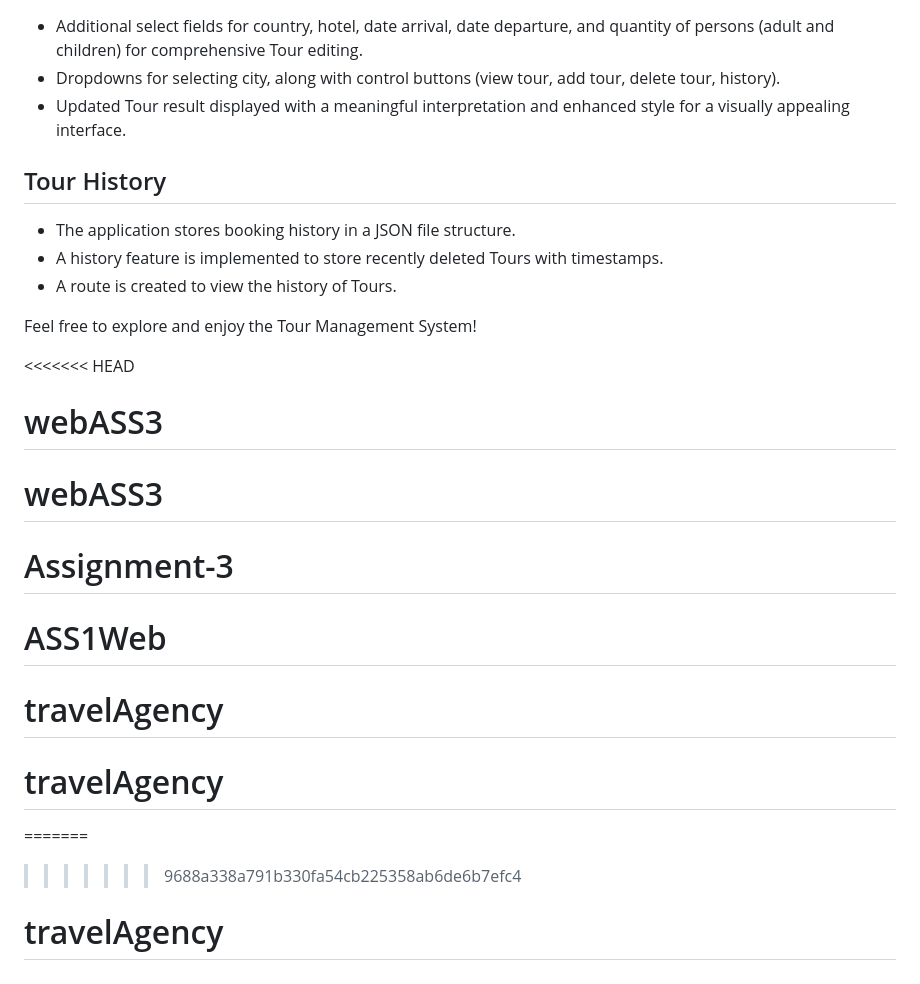
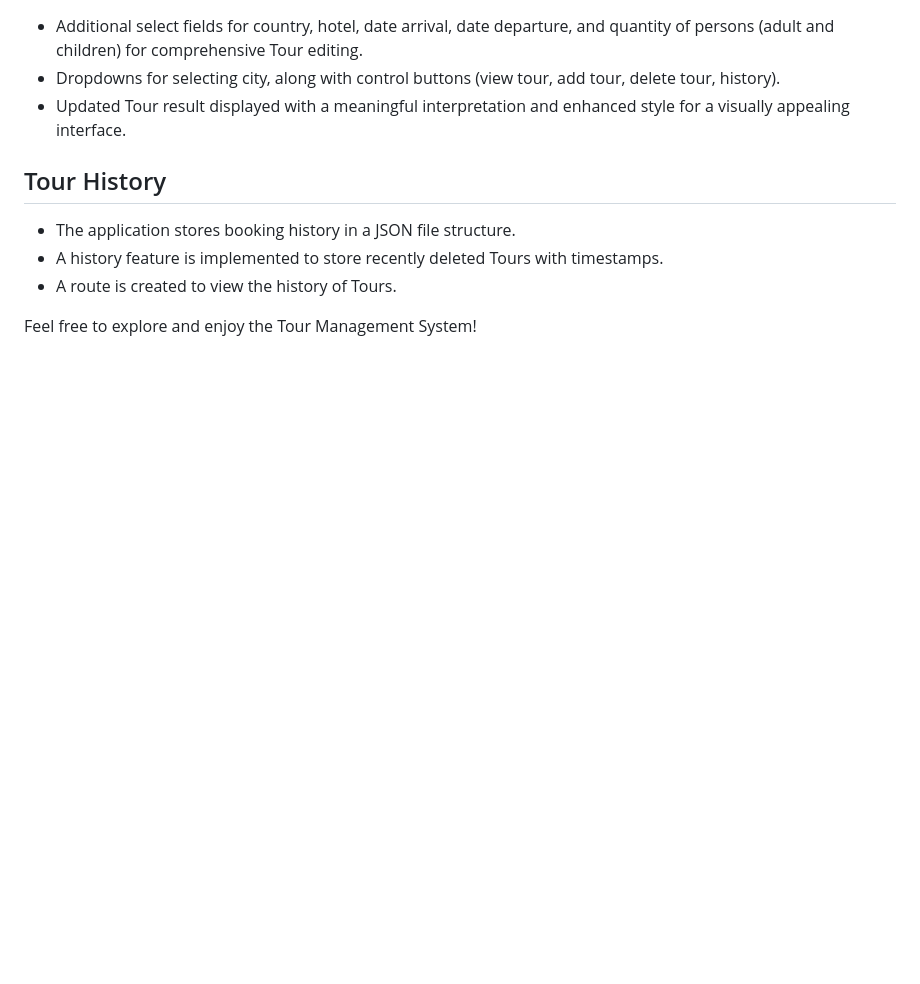
Before and after one commit to Laura902l/travelAgency, a Markdown page: README.md, the part around the change. GitHub-like rendering; blank space fills up the shorter version.

```diff
--- a/README.md
+++ b/README.md
@@ -67,15 +67,3 @@ The server runs on the default port 3000. The logic for the travel agency is imp
 - A route is created to view the history of Tours.
 
 Feel free to explore and enjoy the Tour Management System!
-
-<<<<<<< HEAD
-# webASS3
-# webASS3
-# Assignment-3
-# ASS1Web
-# travelAgency
-# travelAgency
-=======
-
->>>>>>> 9688a338a791b330fa54cb225358ab6de6b7efc4
-# travelAgency
```
